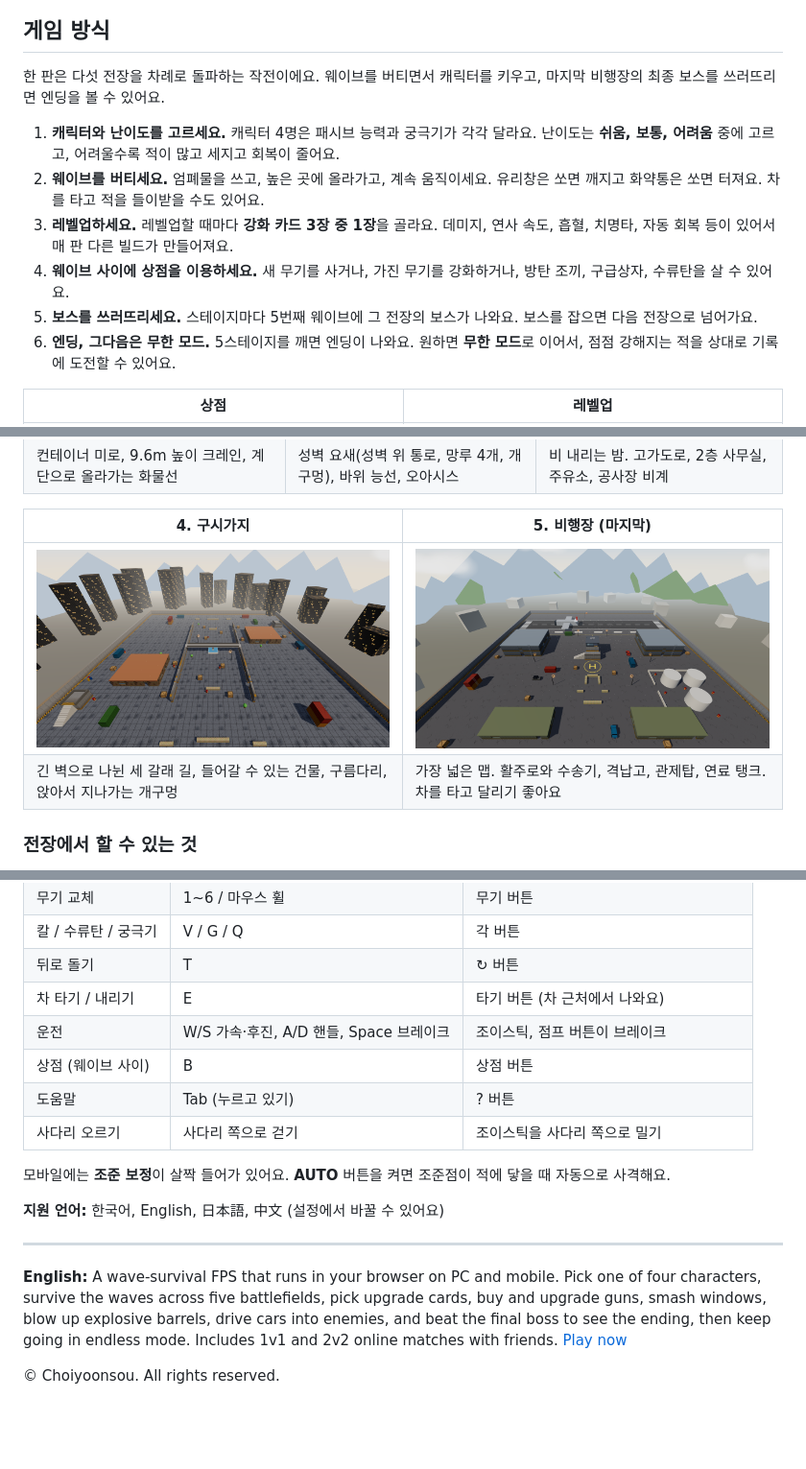
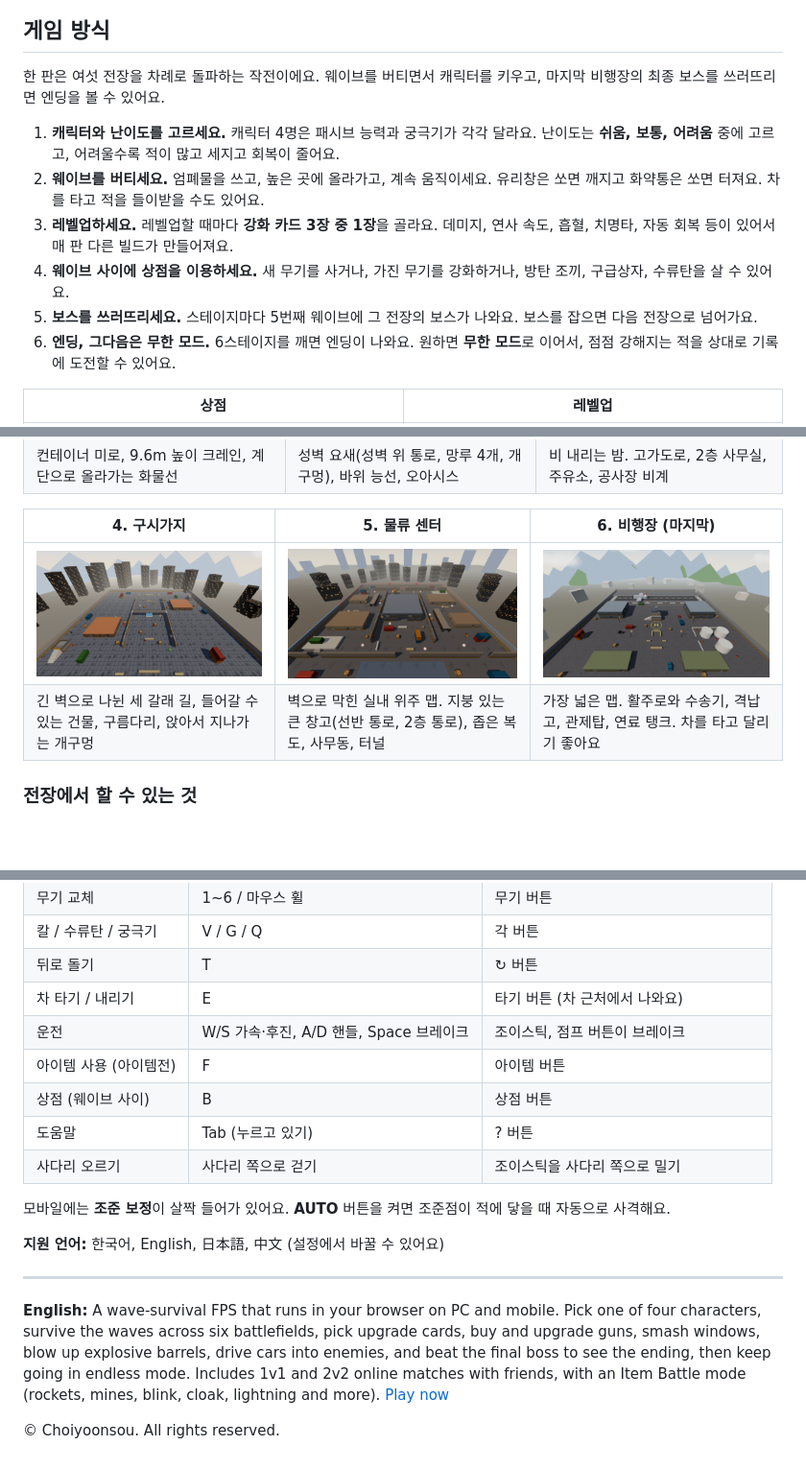
Before and after one commit to Choiyoonsou/iron-wave, a Markdown page: README.md, 3 parts joined by grey strips. Shown at 96% size. GitHub-like rendering; pictures changed too: screenshots/depot.png (added); blank space fills up the shorter version.

```diff
--- a/README.md
+++ b/README.md
@@ -12,14 +12,14 @@
 
 ## 게임 방식
 
-한 판은 다섯 전장을 차례로 돌파하는 작전이에요. 웨이브를 버티면서 캐릭터를 키우고, 마지막 비행장의 최종 보스를 쓰러뜨리면 엔딩을 볼 수 있어요.
+한 판은 여섯 전장을 차례로 돌파하는 작전이에요. 웨이브를 버티면서 캐릭터를 키우고, 마지막 비행장의 최종 보스를 쓰러뜨리면 엔딩을 볼 수 있어요.
 
 1. **캐릭터와 난이도를 고르세요.** 캐릭터 4명은 패시브 능력과 궁극기가 각각 달라요. 난이도는 **쉬움, 보통, 어려움** 중에 고르고, 어려울수록 적이 많고 세지고 회복이 줄어요.
 2. **웨이브를 버티세요.** 엄폐물을 쓰고, 높은 곳에 올라가고, 계속 움직이세요. 유리창은 쏘면 깨지고 화약통은 쏘면 터져요. 차를 타고 적을 들이받을 수도 있어요.
 3. **레벨업하세요.** 레벨업할 때마다 **강화 카드 3장 중 1장**을 골라요. 데미지, 연사 속도, 흡혈, 치명타, 자동 회복 등이 있어서 매 판 다른 빌드가 만들어져요.
 4. **웨이브 사이에 상점을 이용하세요.** 새 무기를 사거나, 가진 무기를 강화하거나, 방탄 조끼, 구급상자, 수류탄을 살 수 있어요.
 5. **보스를 쓰러뜨리세요.** 스테이지마다 5번째 웨이브에 그 전장의 보스가 나와요. 보스를 잡으면 다음 전장으로 넘어가요.
-6. **엔딩, 그다음은 무한 모드.** 5스테이지를 깨면 엔딩이 나와요. 원하면 **무한 모드**로 이어서, 점점 강해지는 적을 상대로 기록에 도전할 수 있어요.
+6. **엔딩, 그다음은 무한 모드.** 6스테이지를 깨면 엔딩이 나와요. 원하면 **무한 모드**로 이어서, 점점 강해지는 적을 상대로 기록에 도전할 수 있어요.
 
 | 상점 | 레벨업 |
 |---|---|
@@ -45,10 +45,10 @@
 | ![항구](screenshots/harbor.png) | ![사막](screenshots/desert.png) | ![도시](screenshots/city.png) |
 | 컨테이너 미로, 9.6m 높이 크레인, 계단으로 올라가는 화물선 | 성벽 요새(성벽 위 통로, 망루 4개, 개구멍), 바위 능선, 오아시스 | 비 내리는 밤. 고가도로, 2층 사무실, 주유소, 공사장 비계 |
 
-| 4. 구시가지 | 5. 비행장 (마지막) |
-|---|---|
-| ![구시가지](screenshots/oldtown.png) | ![비행장](screenshots/airfield.png) |
-| 긴 벽으로 나뉜 세 갈래 길, 들어갈 수 있는 건물, 구름다리, 앉아서 지나가는 개구멍 | 가장 넓은 맵. 활주로와 수송기, 격납고, 관제탑, 연료 탱크. 차를 타고 달리기 좋아요 |
+| 4. 구시가지 | 5. 물류 센터 | 6. 비행장 (마지막) |
+|---|---|---|
+| ![구시가지](screenshots/oldtown.png) | ![물류 센터](screenshots/depot.png) | ![비행장](screenshots/airfield.png) |
+| 긴 벽으로 나뉜 세 갈래 길, 들어갈 수 있는 건물, 구름다리, 앉아서 지나가는 개구멍 | 벽으로 막힌 실내 위주 맵. 지붕 있는 큰 창고(선반 통로, 2층 통로), 좁은 복도, 사무동, 터널 | 가장 넓은 맵. 활주로와 수송기, 격납고, 관제탑, 연료 탱크. 차를 타고 달리기 좋아요 |
 
 ### 전장에서 할 수 있는 것
 - **유리창:** 한 발에 깨지고, 깨진 창으로 쏘거나 넘어갈 수 있어요.
@@ -118,6 +137,7 @@
 | 뒤로 돌기 | T | ↻ 버튼 |
 | 차 타기 / 내리기 | E | 타기 버튼 (차 근처에서 나와요) |
 | 운전 | W/S 가속·후진, A/D 핸들, Space 브레이크 | 조이스틱, 점프 버튼이 브레이크 |
+| 아이템 사용 (아이템전) | F | 아이템 버튼 |
 | 상점 (웨이브 사이) | B | 상점 버튼 |
 | 도움말 | Tab (누르고 있기) | ? 버튼 |
 | 사다리 오르기 | 사다리 쪽으로 걷기 | 조이스틱을 사다리 쪽으로 밀기 |
@@ -128,6 +148,6 @@
 
 ---
 
-**English:** A wave-survival FPS that runs in your browser on PC and mobile. Pick one of four characters, survive the waves across five battlefields, pick upgrade cards, buy and upgrade guns, smash windows, blow up explosive barrels, drive cars into enemies, and beat the final boss to see the ending, then keep going in endless mode. Includes 1v1 and 2v2 online matches with friends. [Play now](https://choiyoonsou.github.io/iron-wave/)
+**English:** A wave-survival FPS that runs in your browser on PC and mobile. Pick one of four characters, survive the waves across six battlefields, pick upgrade cards, buy and upgrade guns, smash windows, blow up explosive barrels, drive cars into enemies, and beat the final boss to see the ending, then keep going in endless mode. Includes 1v1 and 2v2 online matches with friends, with an Item Battle mode (rockets, mines, blink, cloak, lightning and more). [Play now](https://choiyoonsou.github.io/iron-wave/)
 
 © Choiyoonsou. All rights reserved.
```
Also changed, not shown: other parts of README.md (+20 -1 lines), screenshots/itembox.png (added), 1 other file.
